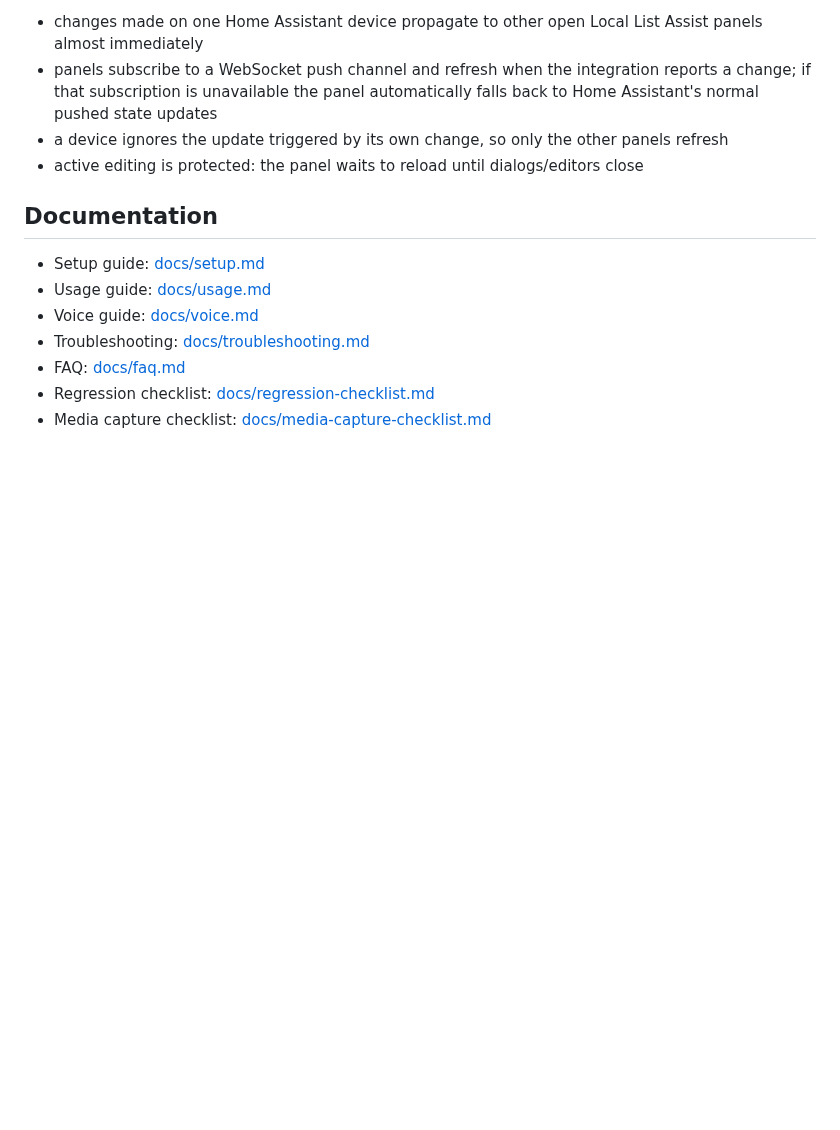
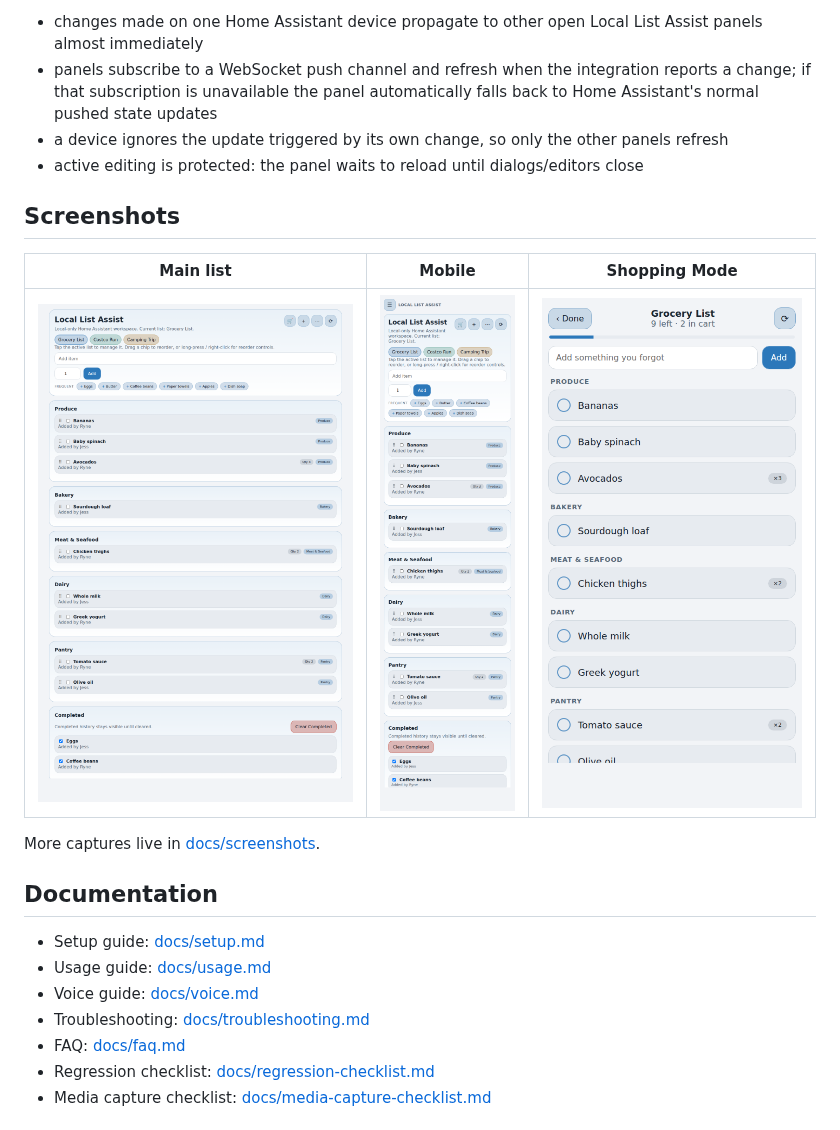
Before and after one commit to rynecoop/ha-grocery-learning, a Markdown page: README.md, the part around one of its changes. Rendered like a GitHub page; pictures changed too: docs/screenshots/main-list.png, docs/screenshots/mobile-view.png, docs/screenshots/shopping-mode.png (added); blank space fills up the shorter version.

```diff
--- a/README.md
+++ b/README.md
@@ -57,6 +82,13 @@ Local List Assist is a Home Assistant custom integration that gives you a local-
 - a device ignores the update triggered by its own change, so only the other panels refresh
 - active editing is protected: the panel waits to reload until dialogs/editors close
 
+## Screenshots
+| Main list | Mobile | Shopping Mode |
+| --- | --- | --- |
+| [![Main list](docs/screenshots/main-list.png)](docs/screenshots/main-list.png) | [![Mobile view](docs/screenshots/mobile-view.png)](docs/screenshots/mobile-view.png) | [![Shopping Mode](docs/screenshots/shopping-mode.png)](docs/screenshots/shopping-mode.png) |
+
+More captures live in [docs/screenshots](docs/screenshots).
+
 ## Documentation
 - Setup guide: [docs/setup.md](docs/setup.md)
 - Usage guide: [docs/usage.md](docs/usage.md)
```
Also changed, not shown: other parts of README.md (+27 -2 lines), docs/screenshots/README.md (+11 -16 lines), docs/usage.md (+35 -4 lines), docs/screenshots/main-list-dark.png (added), 1 other file.
